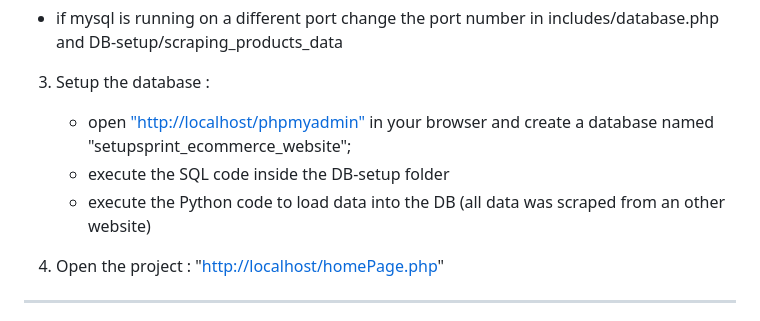
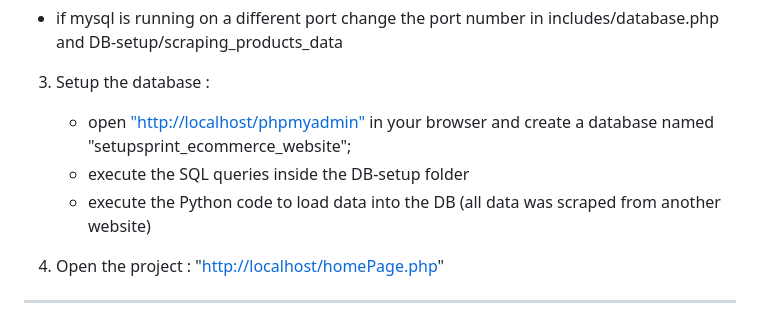
Before and after one commit to AhmedTrb/E-commerce-web-project, a Markdown page: README.md, the part around the change. GitHub-like rendering.

```diff
--- a/README.md
+++ b/README.md
@@ -72,8 +72,8 @@ git clone https://github.com/AhmedTrb/E-commerce-web-project.git
 - if mysql is running on a different port change the port number in includes/database.php and DB-setup/scraping_products_data
 3. Setup the database :
    - open ["http://localhost/phpmyadmin"](http://localhost/phpmyadmin/) in your browser and create a database named "setupsprint_ecommerce_website";
-   - execute the SQL code inside the DB-setup folder
-   - execute the Python code to load data into the DB (all data was scraped from an other website)
+   - execute the SQL queries inside the DB-setup folder
+   - execute the Python code to load data into the DB (all data was scraped from another website)
 
 4. Open the project : "[http://localhost/homePage.php](http://localhost/E-commerce-web-project/homePage.php)"
 ***
```
